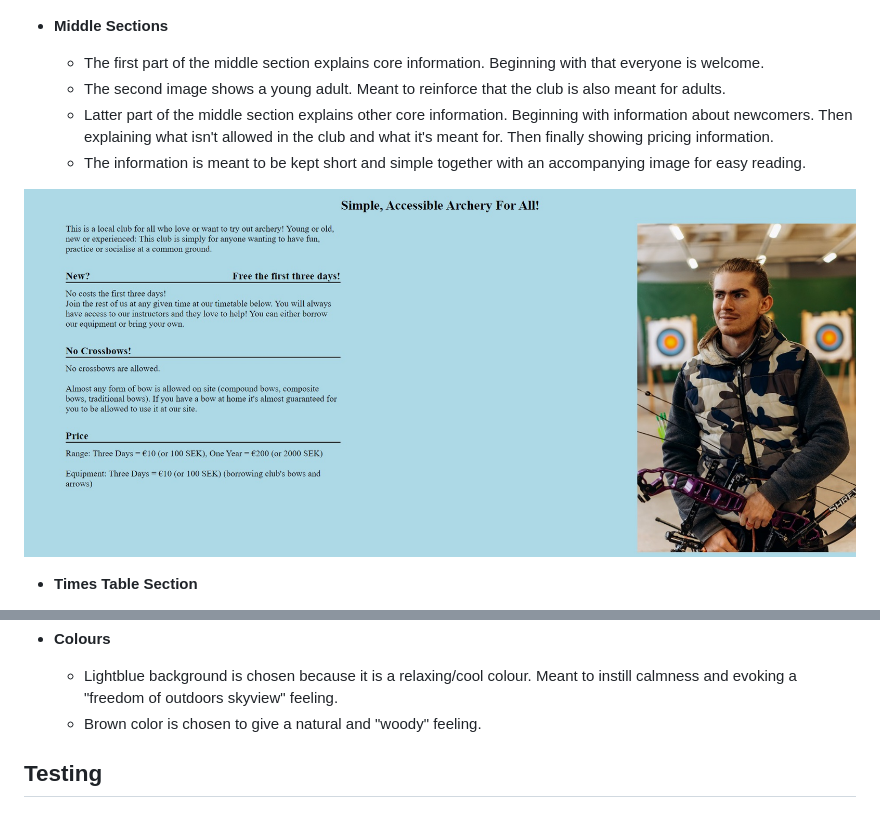
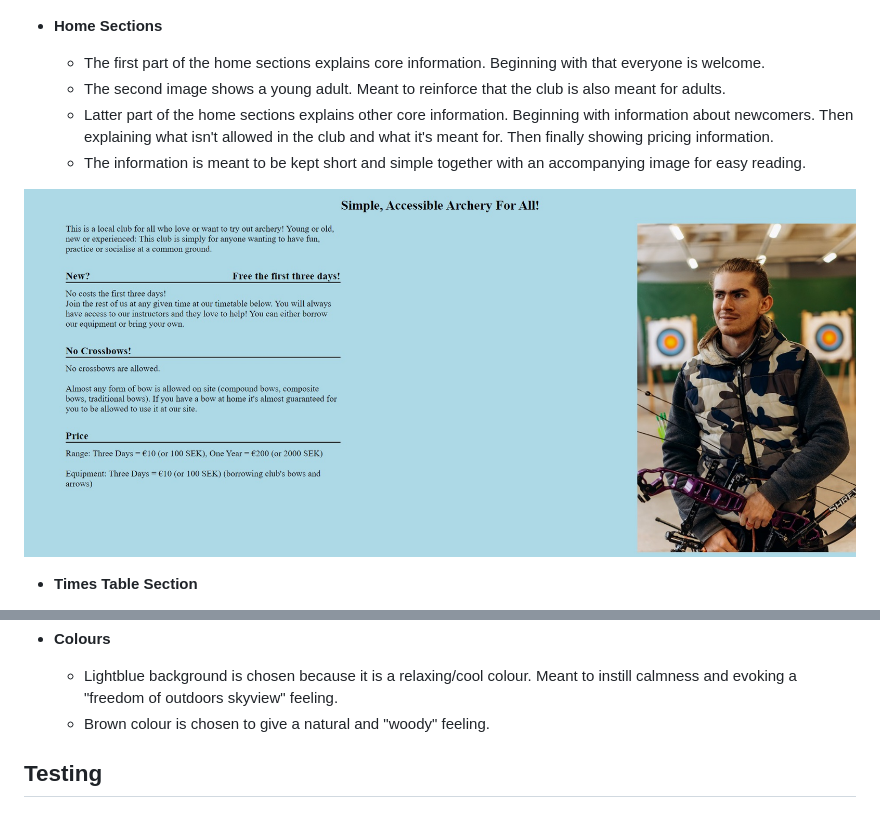
Before and after one commit to Masorr/local-archery-club, a Markdown page: README.md, 2 parts joined by grey strips. Drawn GitHub-style.

Commit message:
Change README section name, description and image name to more appropriate name

```diff
--- a/README.md
+++ b/README.md
@@ -26,14 +26,14 @@ Local Archery Club is a website for people who love archery, meant for both firs
 
 ![Landing Page](documentation/heroimage.jpg)
 
-- **Middle Sections**
+- **Home Sections**
 
-  - The first part of the middle section explains core information. Beginning with that everyone is welcome.
+  - The first part of the home sections explains core information. Beginning with that everyone is welcome.
   - The second image shows a young adult. Meant to reinforce that the club is also meant for adults.
-  - Latter part of the middle section explains other core information. Beginning with information about newcomers. Then explaining what isn't allowed in the club and what it's meant for. Then finally showing pricing information.
+  - Latter part of the home sections explains other core information. Beginning with information about newcomers. Then explaining what isn't allowed in the club and what it's meant for. Then finally showing pricing information.
   - The information is meant to be kept short and simple together with an accompanying image for easy reading.
 
-![Middle sections](documentation/middle-sections.jpg)
+![Home sections](documentation/home-sections.jpg)
 
 - **Times Table Section**
 
@@ -118,7 +118,7 @@ Local Archery Club is a website for people who love archery, meant for both firs
 - **Colours**
 
   - Lightblue background is chosen because it is a relaxing/cool colour. Meant to instill calmness and evoking a "freedom of outdoors skyview" feeling.
-  - Brown color is chosen to give a natural and "woody" feeling.
+  - Brown colour is chosen to give a natural and "woody" feeling.
 
 ## Testing
 
```
Also changed, not shown: documentation/home-sections.jpg (renamed from documentation/middle-sections.jpg), documentation/lower-middle-section.jpg (deleted), documentation/upper-middle-section.jpg (deleted).
